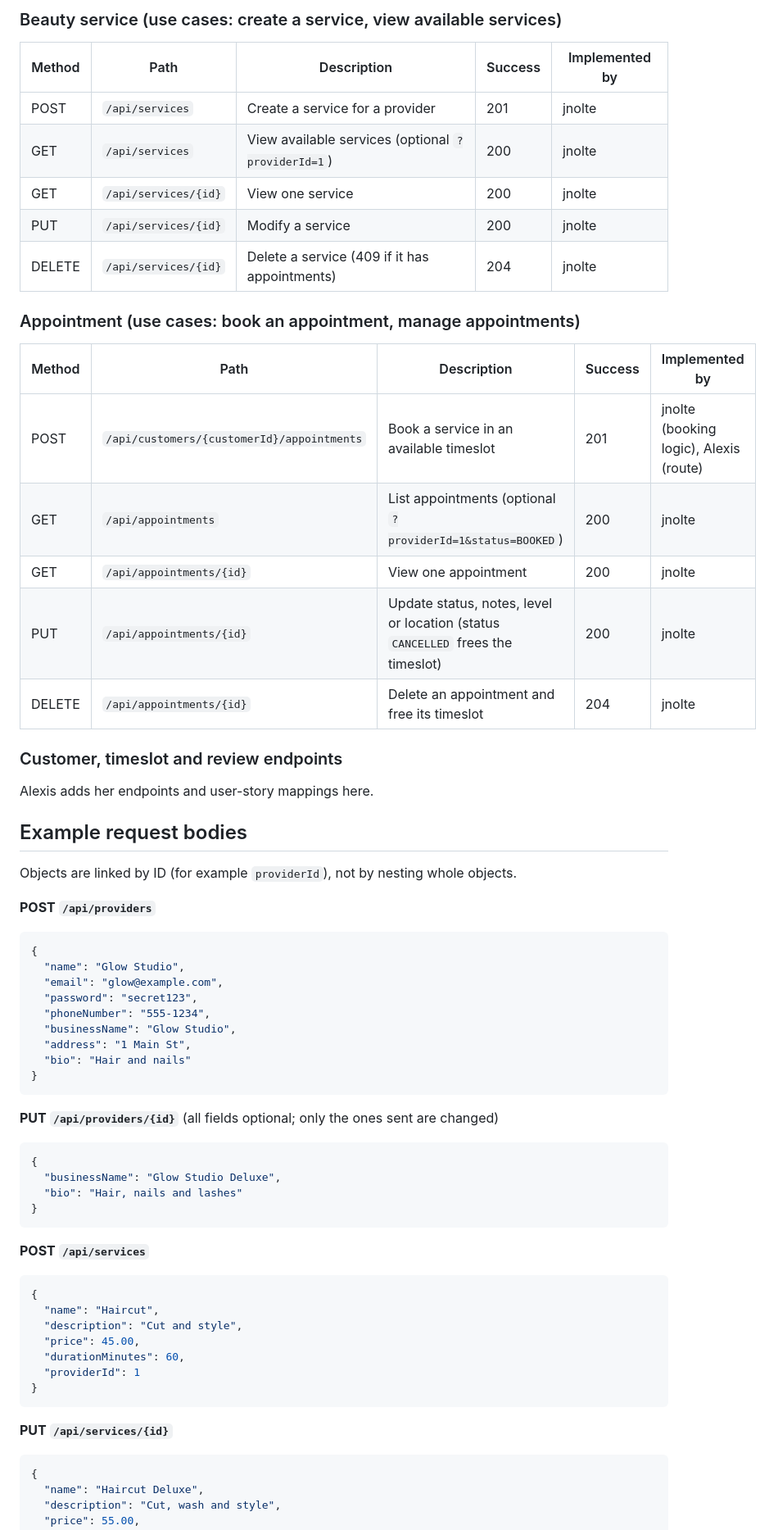
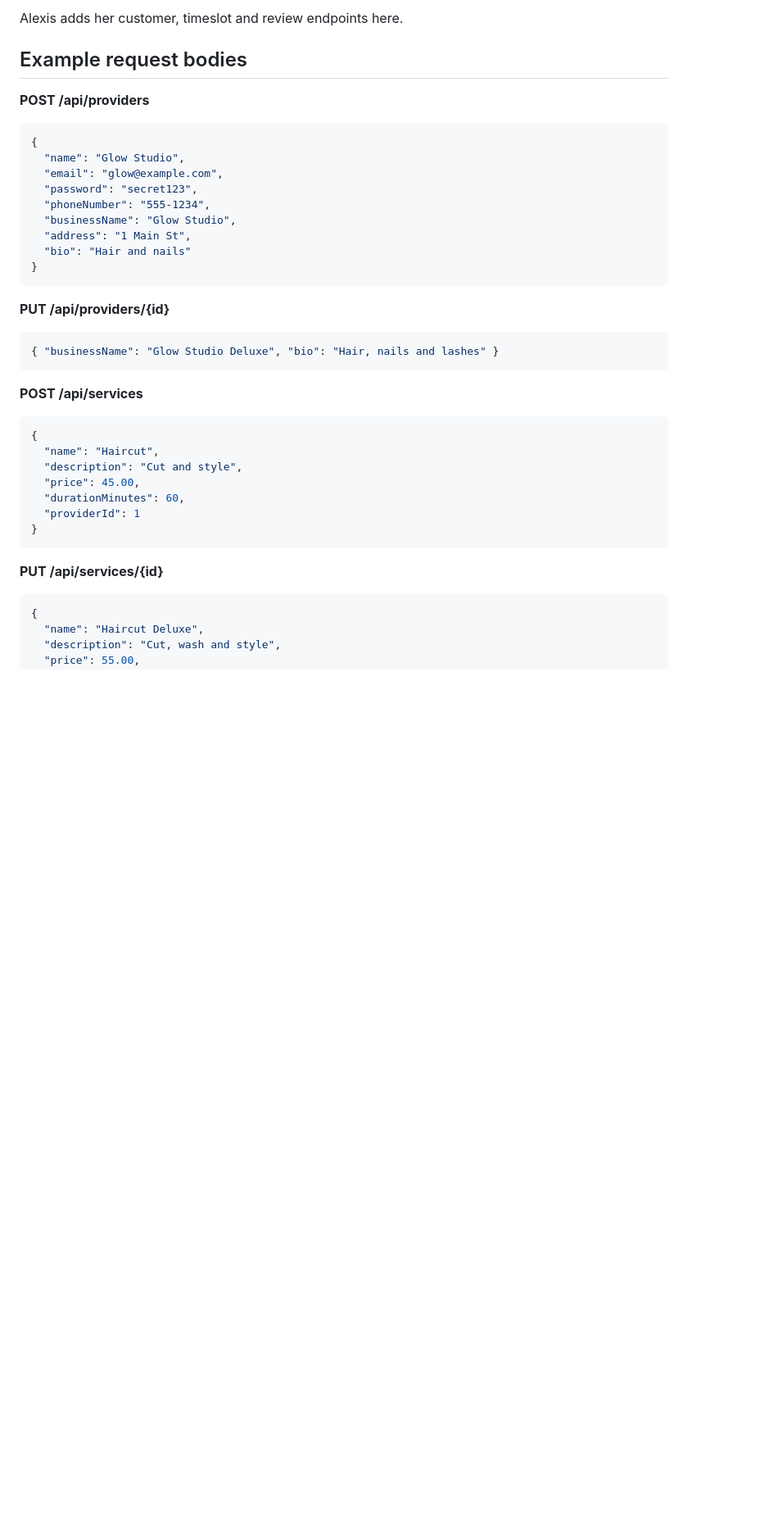
Before and after one commit to aalcaraz-hub/f26-team25, a Markdown page: backend-api/README.md, the part around one of its changes. Shown at 82% size. Rendered like a GitHub page; blank space fills up the shorter version.

````diff
--- a/backend-api/README.md
+++ b/backend-api/README.md
@@ -95,33 +50,9 @@ Base path: `/api`. Errors: invalid input returns **400**, a missing ID returns *
 
-### Beauty service (use cases: create a service, view available services)
-
-| Method | Path | Description | Success | Implemented by |
-|---|---|---|---|---|
-| POST | `/api/services` | Create a service for a provider | 201 | jnolte |
-| GET | `/api/services` | View available services (optional `?providerId=1`) | 200 | jnolte |
-| GET | `/api/services/{id}` | View one service | 200 | jnolte |
-| PUT | `/api/services/{id}` | Modify a service | 200 | jnolte |
-| DELETE | `/api/services/{id}` | Delete a service (409 if it has appointments) | 204 | jnolte |
-
-### Appointment (use cases: book an appointment, manage appointments)
-
-| Method | Path | Description | Success | Implemented by |
-|---|---|---|---|---|
-| POST | `/api/customers/{customerId}/appointments` | Book a service in an available timeslot | 201 | jnolte (booking logic), Alexis (route) |
-| GET | `/api/appointments` | List appointments (optional `?providerId=1&status=BOOKED`) | 200 | jnolte |
-| GET | `/api/appointments/{id}` | View one appointment | 200 | jnolte |
-| PUT | `/api/appointments/{id}` | Update status, notes, level or location (status `CANCELLED` frees the timeslot) | 200 | jnolte |
-| DELETE | `/api/appointments/{id}` | Delete an appointment and free its timeslot | 204 | jnolte |
-
-### Customer, timeslot and review endpoints
-
-Alexis adds her endpoints and user-story mappings here.
+Alexis adds her customer, timeslot and review endpoints here.
 
 ## Example request bodies
 
-Objects are linked by ID (for example `providerId`), not by nesting whole objects.
-
-**POST `/api/providers`**
+**POST /api/providers**
 ```json
 {
   "name": "Glow Studio",
@@ -134,15 +65,12 @@ Objects are linked by ID (for example `providerId`), not by nesting whole object
 }
 ```
 
-**PUT `/api/providers/{id}`** (all fields optional; only the ones sent are changed)
+**PUT /api/providers/{id}**
 ```json
-{
-  "businessName": "Glow Studio Deluxe",
-  "bio": "Hair, nails and lashes"
-}
+{ "businessName": "Glow Studio Deluxe", "bio": "Hair, nails and lashes" }
 ```
 
-**POST `/api/services`**
+**POST /api/services**
 ```json
 {
   "name": "Haircut",
@@ -153,7 +81,7 @@ Objects are linked by ID (for example `providerId`), not by nesting whole object
 }
 ```
 
-**PUT `/api/services/{id}`**
+**PUT /api/services/{id}**
 ```json
 {
   "name": "Haircut Deluxe",
````
Also changed, not shown: other parts of backend-api/README.md (+41 -102 lines).
